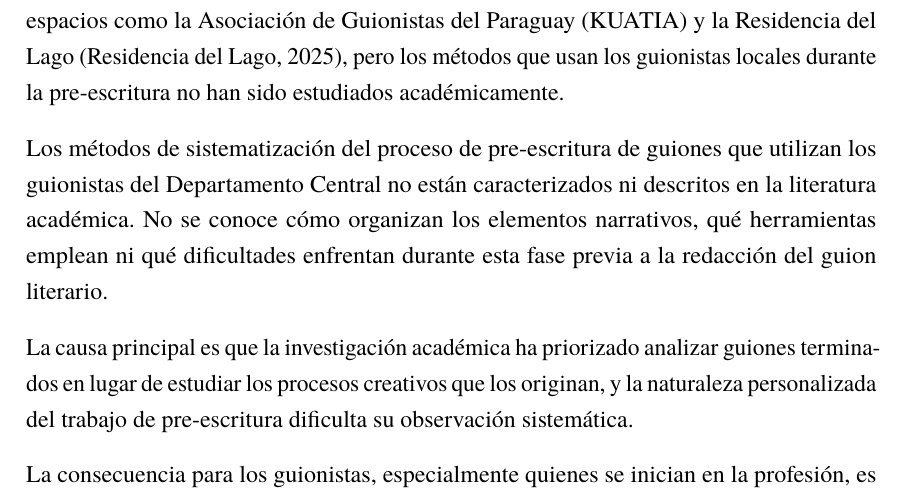
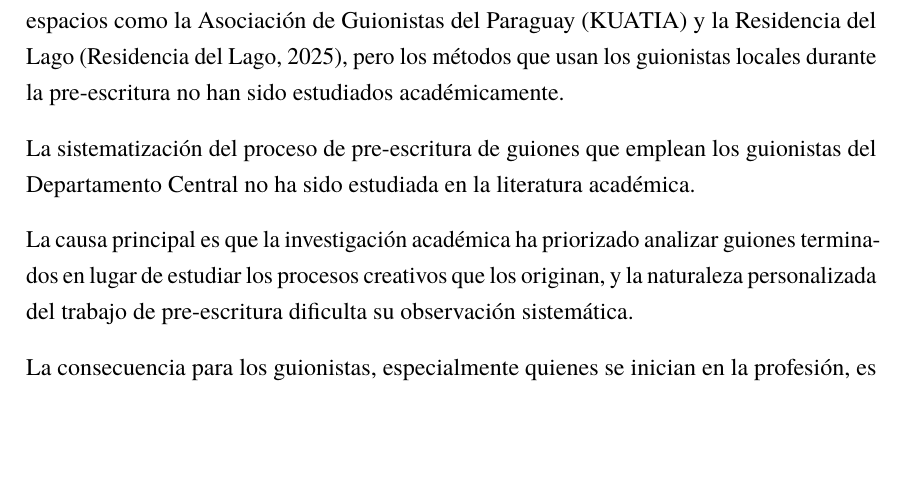
Before and after one commit to Dreamink-SNPP/BookThesis, a LaTeX document (src/Libro.tex, which reads src/capitulos/01_marco_introductorio.tex): part of page 11 of 61 before the commit and part of page 11 of 60 after it, cut so that both start at the same text, the shorter picture padded with empty space. Compiled offline with LuaLaTeX.

Commit message:
Condense AQP paragraph to single direct statement

```diff
--- a/src/capitulos/01_marco_introductorio.tex
+++ b/src/capitulos/01_marco_introductorio.tex
@@ -23,7 +23,7 @@ En América Latina, los guionistas se forman mayormente de manera autodidacta: e
 
 En la República del Paraguay, el sector audiovisual experimenta una institucionalización reciente con iniciativas como el Premio Nacional de Guion del INAP \parencite{inap_premio_guion} y la Ley N° 6106 de Fomento al Audiovisual que reconoce al guionista como autor \parencite{ley_6106_paraguay}. Existen espacios como la Asociación de Guionistas del Paraguay (KUATIA) y la Residencia del Lago \parencite{residencia_lago_paraguay}, pero los métodos que usan los guionistas locales durante la pre-escritura no han sido estudiados académicamente.
 
-Los métodos de sistematización del proceso de pre-escritura de guiones que utilizan los guionistas del Departamento Central no están caracterizados ni descritos en la literatura académica. No se conoce cómo organizan los elementos narrativos, qué herramientas emplean ni qué dificultades enfrentan durante esta fase previa a la redacción del guion literario.
+La sistematización del proceso de pre-escritura de guiones que emplean los guionistas del Departamento Central no ha sido estudiada en la literatura académica.
 
 La causa principal es que la investigación académica ha priorizado analizar guiones terminados en lugar de estudiar los procesos creativos que los originan, y la naturaleza personalizada del trabajo de pre-escritura dificulta su observación sistemática.
 
```
